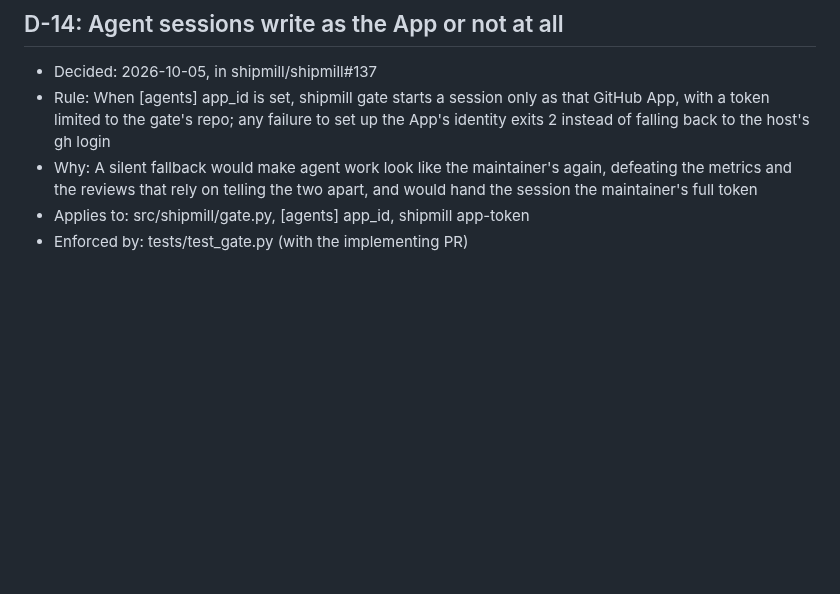
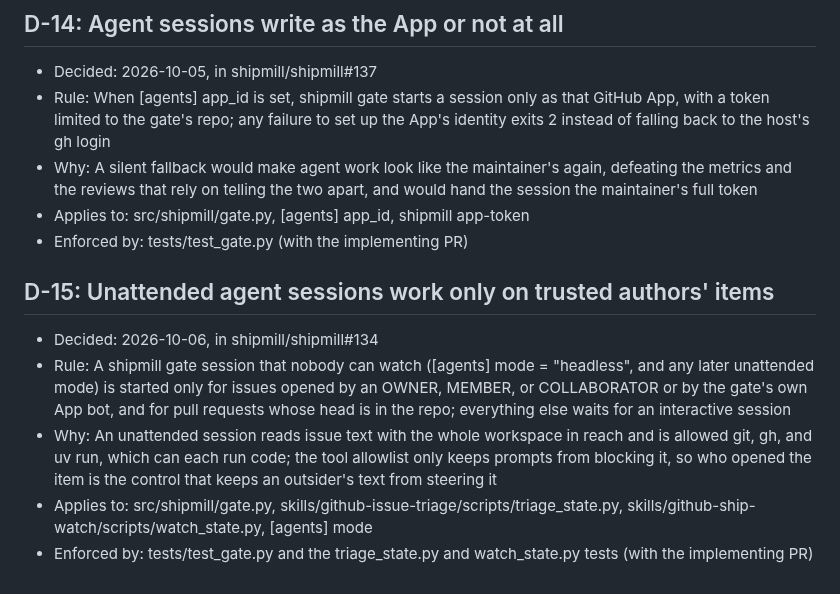
Before and after one commit to romamo/release-lanes, a Markdown page: docs/decisions.md, the part around the change. Drawn GitHub-style; blank space fills up the shorter version.

```diff
--- a/docs/decisions.md
+++ b/docs/decisions.md
@@ -117,3 +117,11 @@ entry that supersedes it, never by editing an old one.
 - Why: A silent fallback would make agent work look like the maintainer's again, defeating the metrics and the reviews that rely on telling the two apart, and would hand the session the maintainer's full token
 - Applies to: src/shipmill/gate.py, [agents] app_id, shipmill app-token
 - Enforced by: tests/test_gate.py (with the implementing PR)
+
+## D-15: Unattended agent sessions work only on trusted authors' items
+
+- Decided: 2026-10-06, in shipmill/shipmill#134
+- Rule: A shipmill gate session that nobody can watch ([agents] mode = "headless", and any later unattended mode) is started only for issues opened by an OWNER, MEMBER, or COLLABORATOR or by the gate's own App bot, and for pull requests whose head is in the repo; everything else waits for an interactive session
+- Why: An unattended session reads issue text with the whole workspace in reach and is allowed git, gh, and uv run, which can each run code; the tool allowlist only keeps prompts from blocking it, so who opened the item is the control that keeps an outsider's text from steering it
+- Applies to: src/shipmill/gate.py, skills/github-issue-triage/scripts/triage_state.py, skills/github-ship-watch/scripts/watch_state.py, [agents] mode
+- Enforced by: tests/test_gate.py and the triage_state.py and watch_state.py tests (with the implementing PR)
```
Also changed, not shown: CHANGELOG.md (+3 -0 lines), docs/specs/005-headless-mode.md (added, +302 -0 lines).
